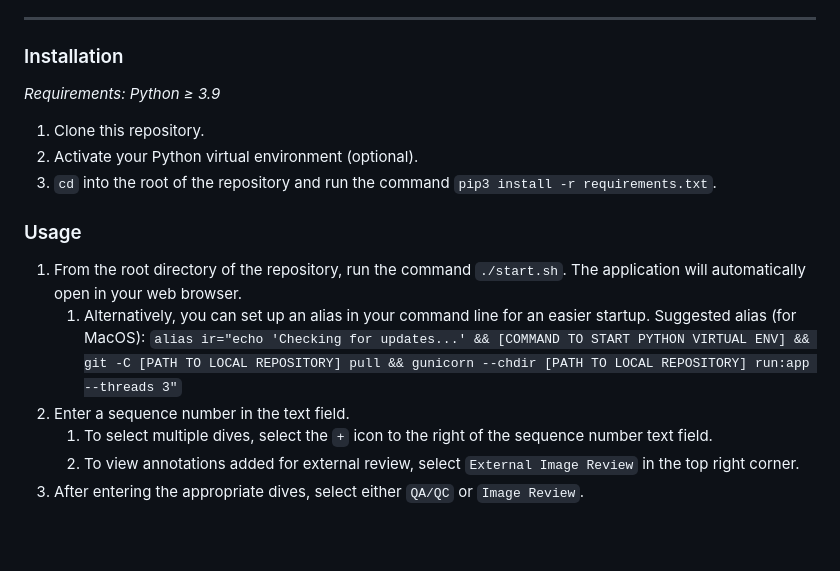
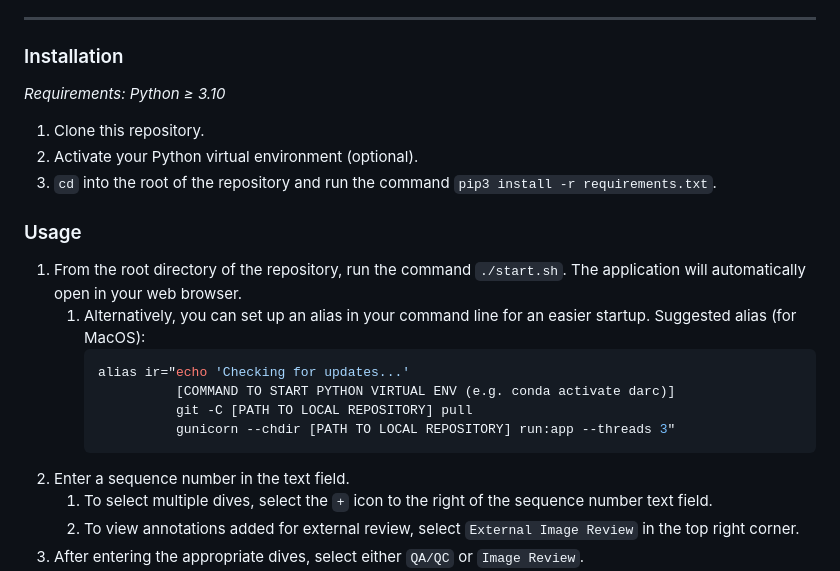
Before and after one commit to DARC-UHM/annotation-review, a Markdown page: README.md, the part around the change. Rendered like a GitHub page; blank space fills up the shorter version.

````diff
--- a/README.md
+++ b/README.md
@@ -5,7 +5,7 @@ Streamlined QA/QC and image review for VARS annotations.
 
 ### Installation
 
-_Requirements: Python ≥ 3.9_
+_Requirements: Python ≥ 3.10_
 
 1. Clone this repository.
 2. Activate your Python virtual environment (optional).
@@ -15,7 +15,12 @@ _Requirements: Python ≥ 3.9_
 
 1. From the root directory of the repository, run the command `./start.sh`. The application will automatically open in your web browser.
    1. Alternatively, you can set up an alias in your command line for an easier startup. Suggested alias (for MacOS):
-      ```alias ir="echo 'Checking for updates...' && [COMMAND TO START PYTHON VIRTUAL ENV] && git -C [PATH TO LOCAL REPOSITORY] pull && gunicorn --chdir [PATH TO LOCAL REPOSITORY] run:app --threads 3"```
+      ```bash
+      alias ir="echo 'Checking for updates...'
+                [COMMAND TO START PYTHON VIRTUAL ENV (e.g. conda activate darc)]
+                git -C [PATH TO LOCAL REPOSITORY] pull
+                gunicorn --chdir [PATH TO LOCAL REPOSITORY] run:app --threads 3"
+      ```
 2. Enter a sequence number in the text field.
    1. To select multiple dives, select the `+` icon to the right of the sequence number text field.
    2. To view annotations added for external review, select `External Image Review` in the top right corner.
````
